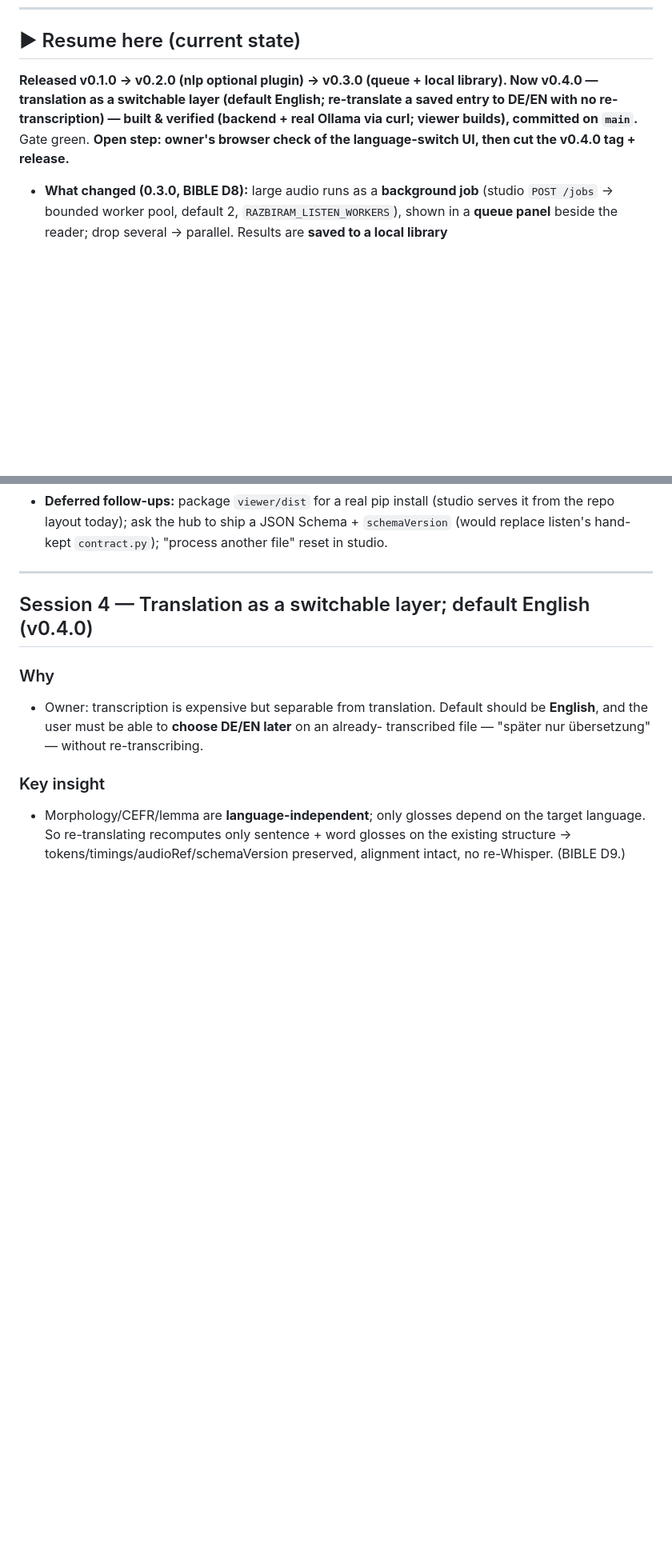
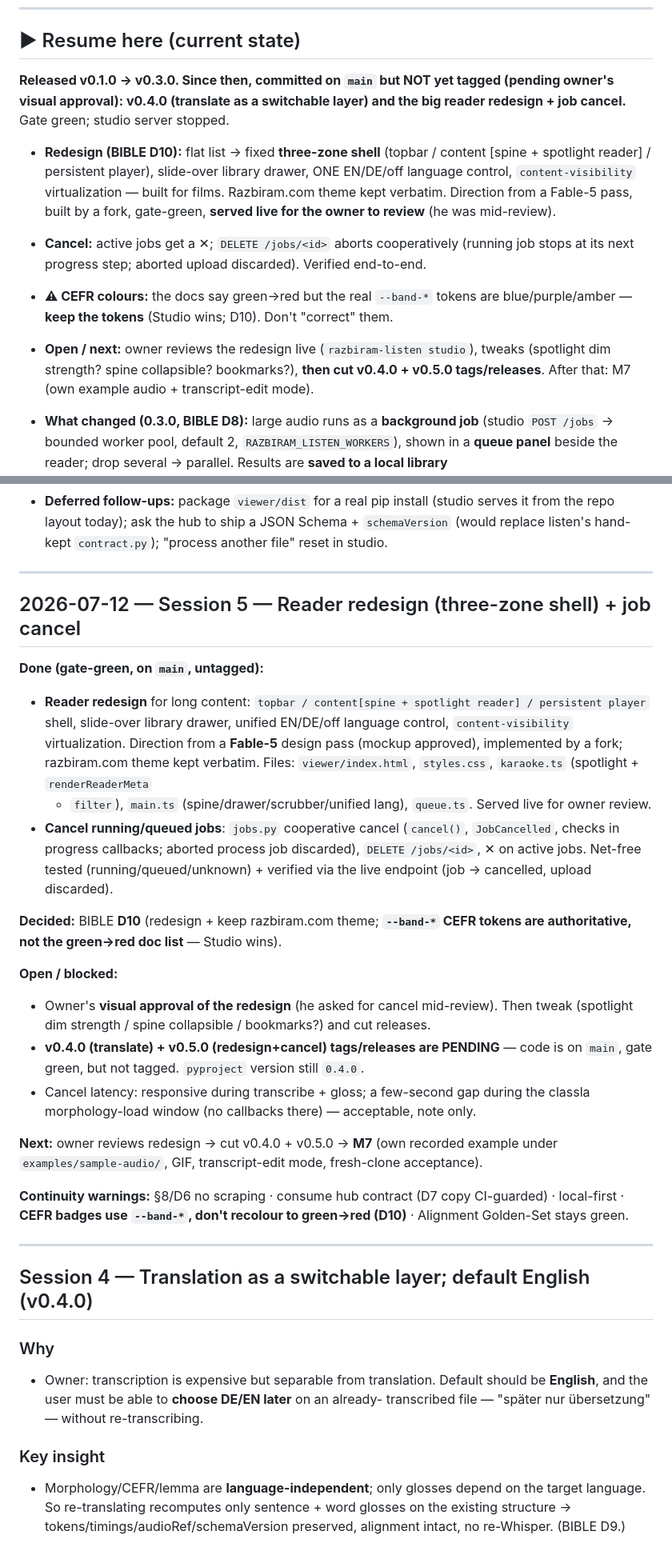
Before and after one commit to leonkoellerwirth-arch/razbiram-listen, a Markdown page: HANDOFF.md, 2 parts joined by grey strips. Shown at 80% size. GitHub-like rendering; blank space fills up the shorter version.

Commit message:
docs: record reader redesign (BIBLE D10) + cancel; CHANGELOG/HANDOFF
D10: three-zone redesign, keep razbiram.com theme, and --band-* CEFR tokens are
authoritative (not the green→red doc list — Studio wins). CHANGELOG Unreleased
(redesign + cancel); HANDOFF session-5 + Resume-here note that v0.4.0 and v0.5.0
tags are pending the owner's visual approval of the redesign.

Co-Authored-By: Claude Opus 4.8 (1M context) <noreply@anthropic.com>
Claude-Session: https://claude.ai/code/session_01AeTh2toyaPPh5NoB1e42Qv

```diff
--- a/HANDOFF.md
+++ b/HANDOFF.md
@@ -6,11 +6,22 @@ Session-to-session hand-offs. Public — no business internals. Newest first.
 
 ## ▶ Resume here (current state)
 
-**Released v0.1.0 → v0.2.0 (nlp optional plugin) → v0.3.0 (queue + local library).
-Now v0.4.0 — translation as a switchable layer (default English; re-translate a
-saved entry to DE/EN with no re-transcription) — built & verified (backend + real
-Ollama via curl; viewer builds), committed on `main`.** Gate green. **Open step:
-owner's browser check of the language-switch UI, then cut the v0.4.0 tag + release.**
+**Released v0.1.0 → v0.3.0. Since then, committed on `main` but NOT yet tagged
+(pending owner's visual approval): v0.4.0 (translate as a switchable layer) and the
+big reader **redesign** + job **cancel**.** Gate green; studio server stopped.
+
+- **Redesign (BIBLE D10):** flat list → fixed **three-zone shell** (topbar / content
+  [spine + spotlight reader] / persistent player), slide-over library drawer, ONE
+  EN/DE/off language control, `content-visibility` virtualization — built for films.
+  Razbiram.com theme kept verbatim. Direction from a Fable-5 pass, built by a fork,
+  gate-green, **served live for the owner to review** (he was mid-review).
+- **Cancel:** active jobs get a ✕; `DELETE /jobs/<id>` aborts cooperatively (running
+  job stops at its next progress step; aborted upload discarded). Verified end-to-end.
+- **⚠ CEFR colours:** the docs say green→red but the real `--band-*` tokens are
+  blue/purple/amber — **keep the tokens** (Studio wins; D10). Don't "correct" them.
+- **Open / next:** owner reviews the redesign live (`razbiram-listen studio`), tweaks
+  (spotlight dim strength? spine collapsible? bookmarks?), **then cut v0.4.0 + v0.5.0
+  tags/releases**. After that: M7 (own example audio + transcript-edit mode).
 
 - **What changed (0.3.0, BIBLE D8):** large audio runs as a **background job**
   (studio `POST /jobs` → bounded worker pool, default 2, `RAZBIRAM_LISTEN_WORKERS`),
@@ -39,6 +50,41 @@ owner's browser check of the language-switch UI, then cut the v0.4.0 tag + relea
   serves it from the repo layout today); ask the hub to ship a JSON Schema +
   `schemaVersion` (would replace listen's hand-kept `contract.py`); "process another
   file" reset in studio.
+
+---
+
+## 2026-07-12 — Session 5 — Reader redesign (three-zone shell) + job cancel
+
+**Done (gate-green, on `main`, untagged):**
+- **Reader redesign** for long content: `topbar / content[spine + spotlight reader] /
+  persistent player` shell, slide-over library drawer, unified EN/DE/off language
+  control, `content-visibility` virtualization. Direction from a **Fable-5** design
+  pass (mockup approved), implemented by a fork; razbiram.com theme kept verbatim.
+  Files: `viewer/index.html`, `styles.css`, `karaoke.ts` (spotlight + `renderReaderMeta`
+  + `filter`), `main.ts` (spine/drawer/scrubber/unified lang), `queue.ts`. Served live
+  for owner review.
+- **Cancel running/queued jobs**: `jobs.py` cooperative cancel (`cancel()`,
+  `JobCancelled`, checks in progress callbacks; aborted process job discarded),
+  `DELETE /jobs/<id>`, ✕ on active jobs. Net-free tested (running/queued/unknown) +
+  verified via the live endpoint (job → cancelled, upload discarded).
+
+**Decided:** BIBLE **D10** (redesign + keep razbiram.com theme; **`--band-*` CEFR
+tokens are authoritative, not the green→red doc list** — Studio wins).
+
+**Open / blocked:**
+- Owner's **visual approval of the redesign** (he asked for cancel mid-review). Then
+  tweak (spotlight dim strength / spine collapsible / bookmarks?) and cut releases.
+- **v0.4.0 (translate) + v0.5.0 (redesign+cancel) tags/releases are PENDING** — code
+  is on `main`, gate green, but not tagged. `pyproject` version still `0.4.0`.
+- Cancel latency: responsive during transcribe + gloss; a few-second gap during the
+  classla morphology-load window (no callbacks there) — acceptable, note only.
+
+**Next:** owner reviews redesign → cut v0.4.0 + v0.5.0 → **M7** (own recorded example
+under `examples/sample-audio/`, GIF, transcript-edit mode, fresh-clone acceptance).
+
+**Continuity warnings:** §8/D6 no scraping · consume hub contract (D7 copy CI-guarded)
+· local-first · **CEFR badges use `--band-*`, don't recolour to green→red (D10)** ·
+Alignment Golden-Set stays green.
 
 ---
 
```
Also changed, not shown: BIBLE.md (+14 -0 lines), CHANGELOG.md (+15 -0 lines).
